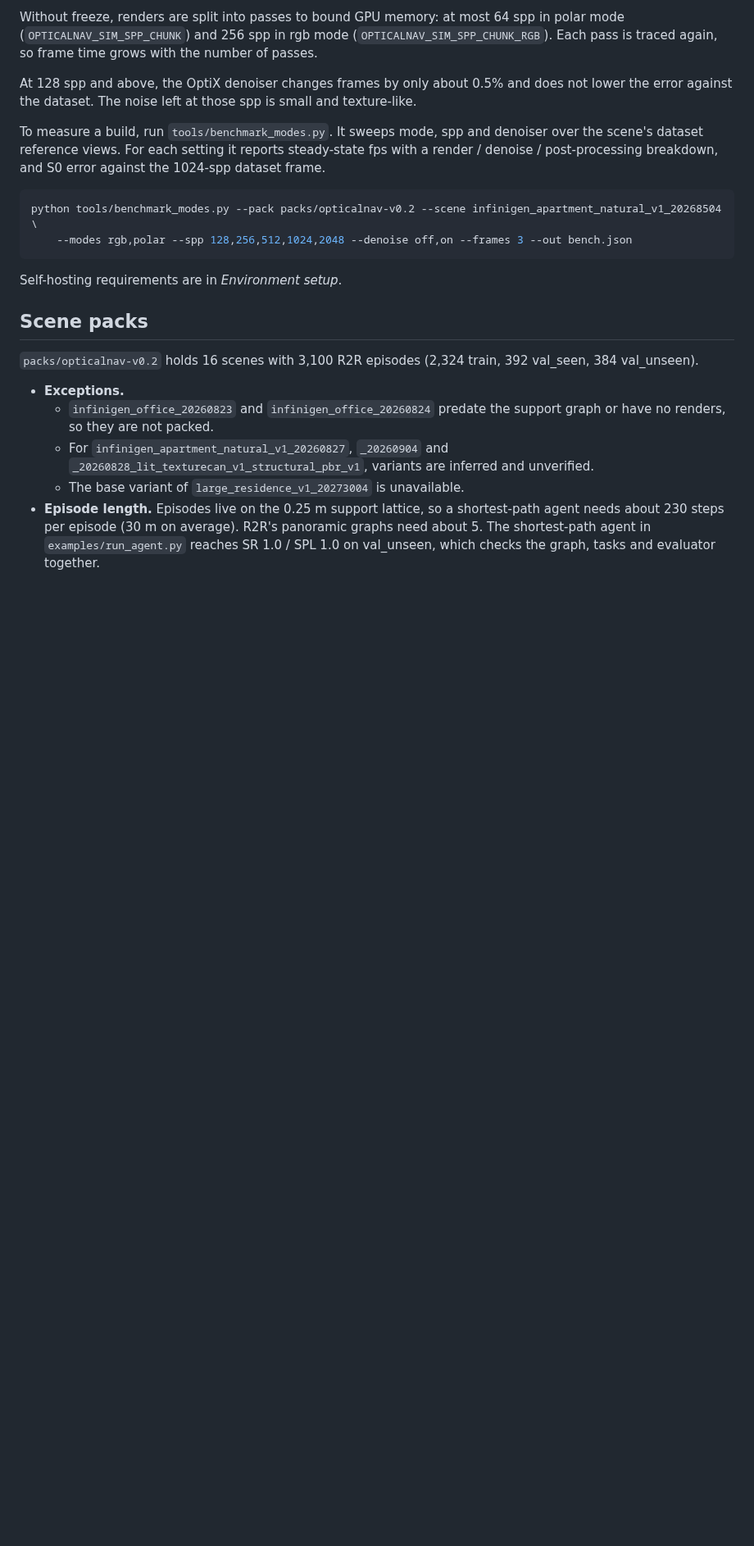
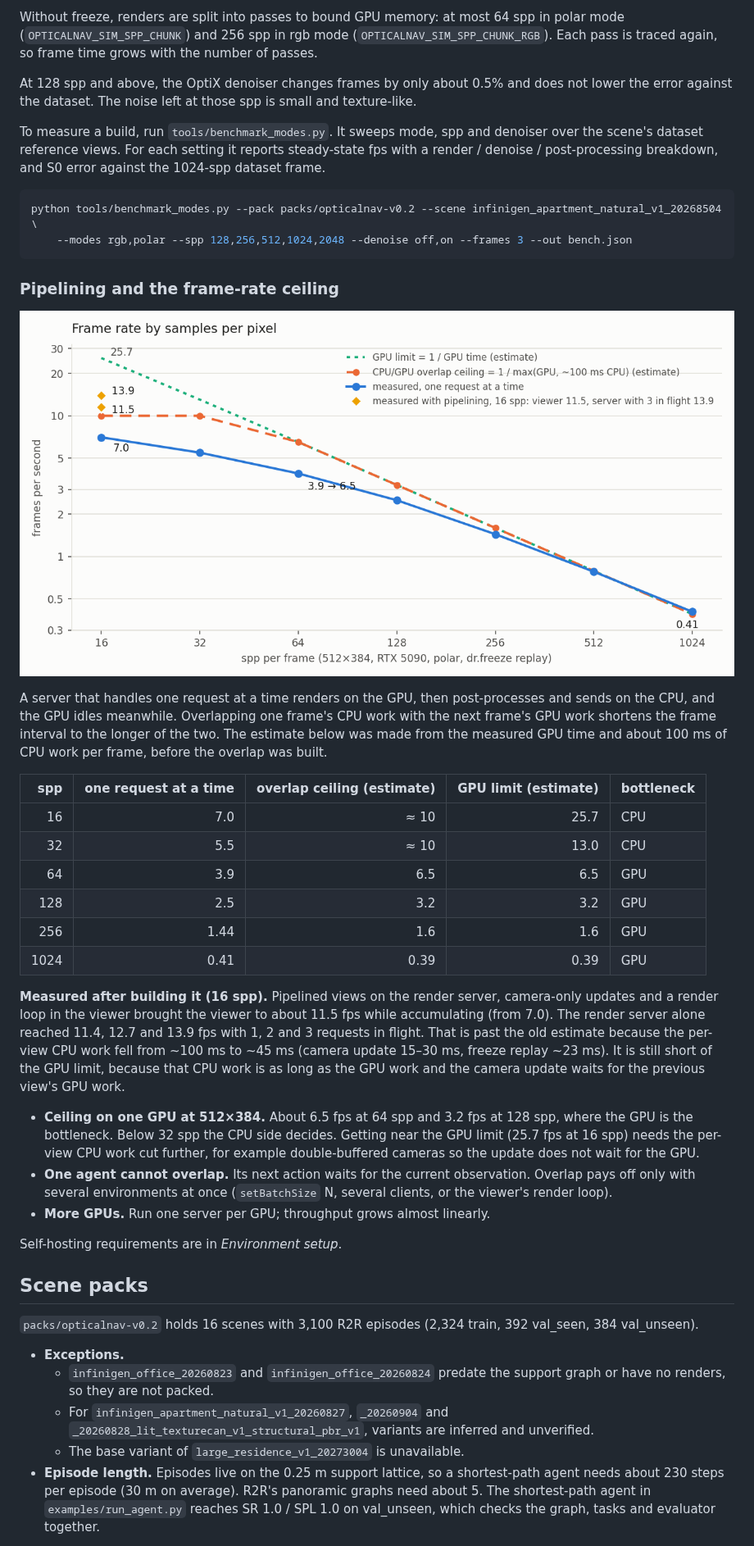
Before and after one commit to divisonofficer/OpticalNav_Sim, a Markdown page: README.md, the part around one of its changes. Shown at 82% size. Drawn GitHub-style; pictures changed too: docs/media/fps_by_spp.png (added); blank space fills up the shorter version.

Commit message:
README: frames by spp (RGB, DoLP, AoLP) and the pipelining frame-rate ceiling
- docs/media/spp_samples.jpg: one dataset view at 1024 spp next to the
  simulator at 16, 64 and 256 spp, as RGB, DoLP (black to red) and AoLP
  (hue, brightness DoLP), with S0 error and DoLP MAE.
- docs/media/fps_by_spp.png and a Performance subsection: fps measured one
  request at a time, the overlap ceiling and GPU limit estimated before
  pipelining was built, and what pipelining measured at 16 spp (viewer
  11.5 fps, render server 13.9 fps with 3 in flight).

Co-Authored-By: Claude Opus 5.5 <noreply@anthropic.com>
Claude-Session: https://claude.ai/code/session_01252fL3ZEG3fSxxYprMoLeW

````diff
--- a/README.md
+++ b/README.md
@@ -337,6 +343,27 @@ To measure a build, run `tools/benchmark_modes.py`. It sweeps mode, spp and deno
 python tools/benchmark_modes.py --pack packs/opticalnav-v0.2 --scene infinigen_apartment_natural_v1_20268504 \
     --modes rgb,polar --spp 128,256,512,1024,2048 --denoise off,on --frames 3 --out bench.json
 ```
+
+### Pipelining and the frame-rate ceiling
+
+![Frame rate by samples per pixel: measured, estimated overlap ceiling, GPU limit, and measured with pipelining](docs/media/fps_by_spp.png)
+
+A server that handles one request at a time renders on the GPU, then post-processes and sends on the CPU, and the GPU idles meanwhile. Overlapping one frame's CPU work with the next frame's GPU work shortens the frame interval to the longer of the two. The estimate below was made from the measured GPU time and about 100 ms of CPU work per frame, before the overlap was built.
+
+| spp | one request at a time | overlap ceiling (estimate) | GPU limit (estimate) | bottleneck |
+|---:|---:|---:|---:|---|
+| 16 | 7.0 | ≈ 10 | 25.7 | CPU |
+| 32 | 5.5 | ≈ 10 | 13.0 | CPU |
+| 64 | 3.9 | 6.5 | 6.5 | GPU |
+| 128 | 2.5 | 3.2 | 3.2 | GPU |
+| 256 | 1.44 | 1.6 | 1.6 | GPU |
+| 1024 | 0.41 | 0.39 | 0.39 | GPU |
+
+**Measured after building it (16 spp).** Pipelined views on the render server, camera-only updates and a render loop in the viewer brought the viewer to about 11.5 fps while accumulating (from 7.0). The render server alone reached 11.4, 12.7 and 13.9 fps with 1, 2 and 3 requests in flight. That is past the old estimate because the per-view CPU work fell from ~100 ms to ~45 ms (camera update 15–30 ms, freeze replay ~23 ms). It is still short of the GPU limit, because that CPU work is as long as the GPU work and the camera update waits for the previous view's GPU work.
+
+* **Ceiling on one GPU at 512×384.** About 6.5 fps at 64 spp and 3.2 fps at 128 spp, where the GPU is the bottleneck. Below 32 spp the CPU side decides. Getting near the GPU limit (25.7 fps at 16 spp) needs the per-view CPU work cut further, for example double-buffered cameras so the update does not wait for the GPU.
+* **One agent cannot overlap.** Its next action waits for the current observation. Overlap pays off only with several environments at once (`setBatchSize` N, several clients, or the viewer's render loop).
+* **More GPUs.** Run one server per GPU; throughput grows almost linearly.
 
 Self-hosting requirements are in *Environment setup*.
 
````
Also changed, not shown: other parts of README.md (+6 -0 lines), docs/media/spp_samples.jpg (added).
